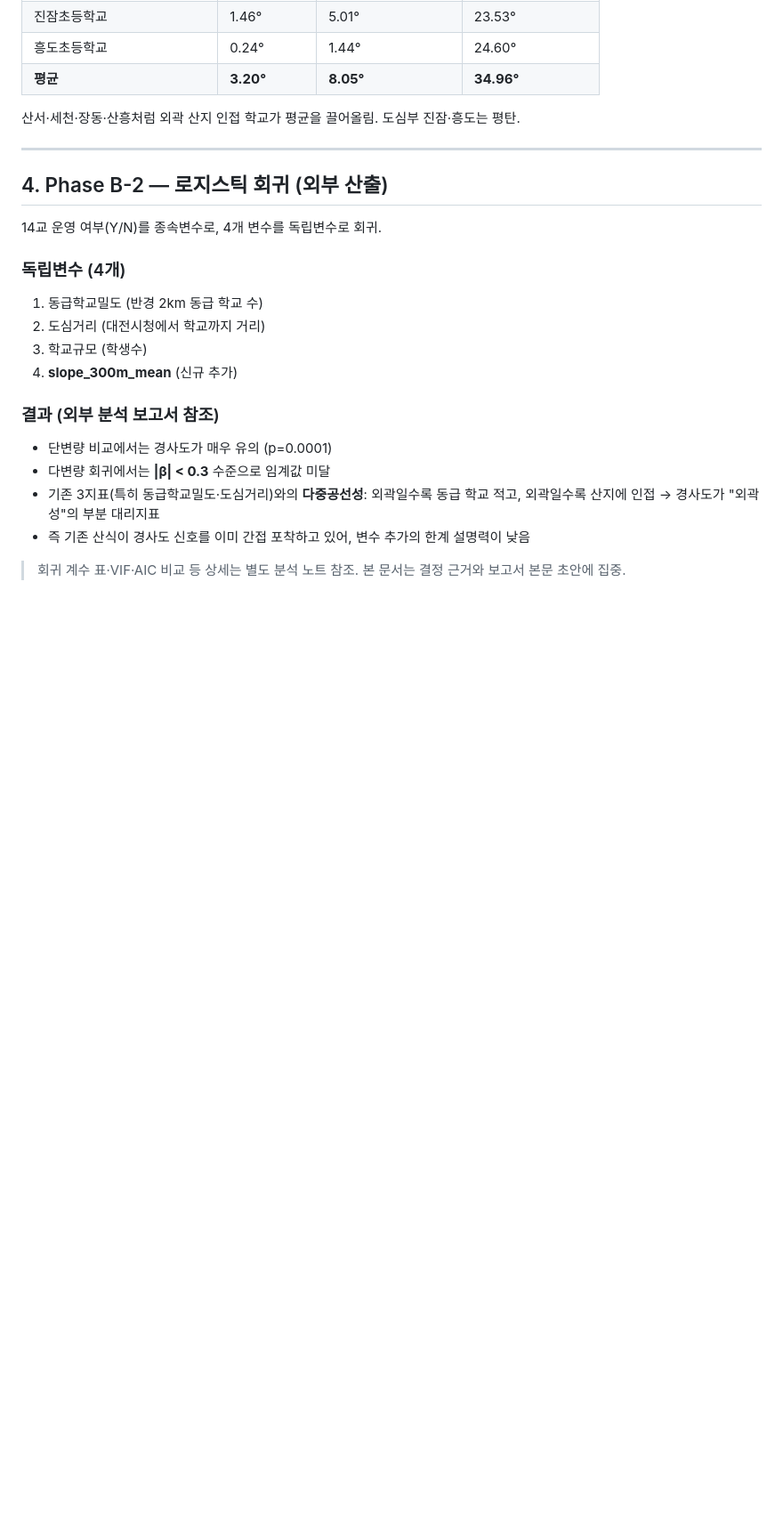
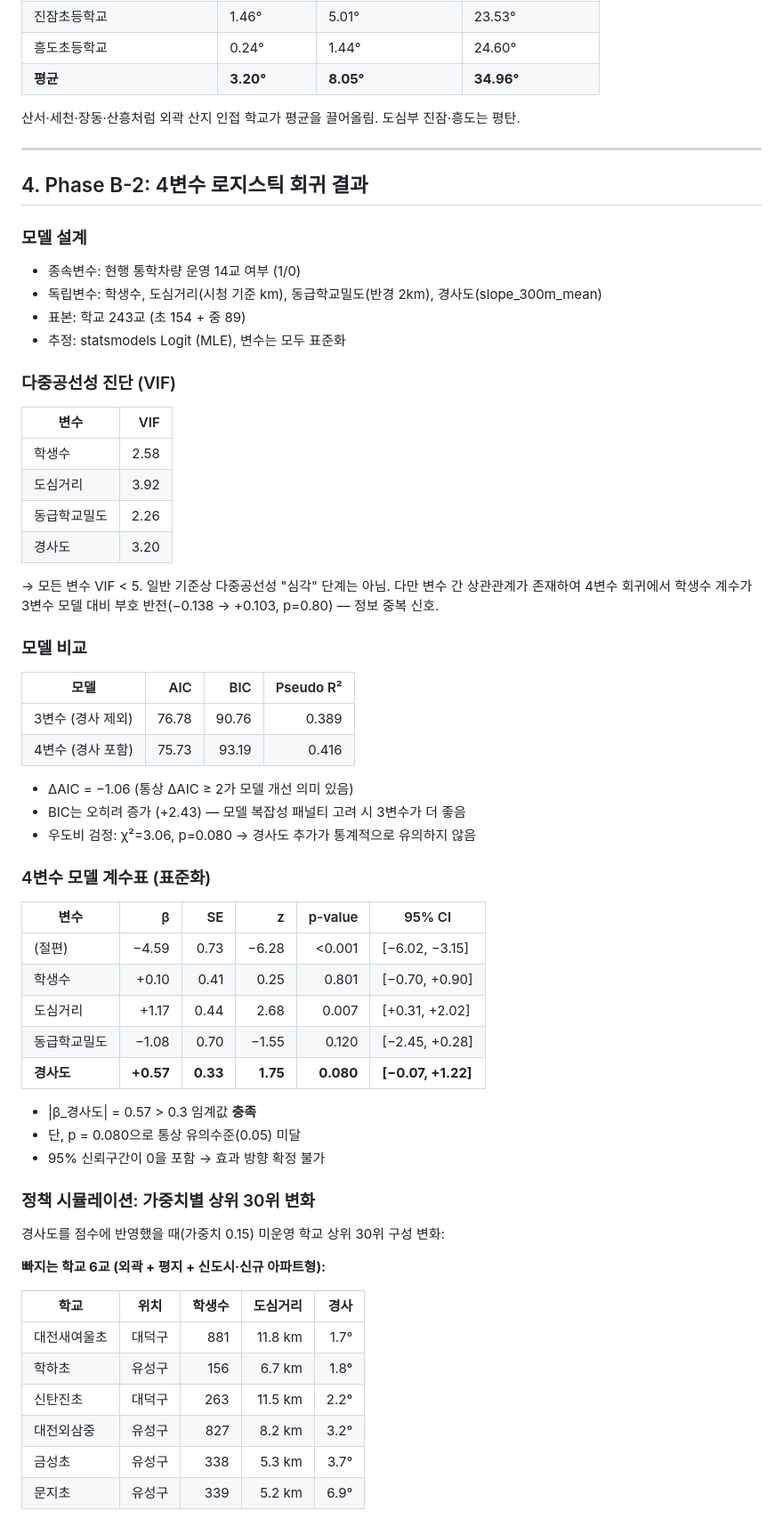
Before and after one commit to ChangminIm/daejeon-school-research, a Markdown page: docs/경사도_분석_결과.md, the part around one of its changes. Shown at 89% size. Drawn GitHub-style; blank space fills up the shorter version.

Commit message:
docs: 회귀 결과 정확 수치로 정정 (VIF, AIC, LR 검정, 시뮬레이션 비교 추가)
기존 docs/경사도_분석_결과.md §4의 "|β| < 0.3 임계값 미달" 표기는 사실과 다름.
실제 회귀: β_표준화 = +0.57, p = 0.080, ΔAIC = −1.06.

§4 통째 교체
- 모델 설계(243교, statsmodels Logit MLE, 표준화)
- VIF 표 (모두 < 5, 다중공선성 심각 단계 아님)
- 3변수 vs 4변수 AIC/BIC/Pseudo R² 비교
- 4변수 계수표 + 95% CI
- 정책 시뮬레이션: 경사 반영 시 빠지는 6교(외곽·신규아파트형) ↔ 새로 들어오는 6교(도심·중학교 5교)
- 미반영 결정 근거 4가지

§1 결론 요약 표 정정
- 회귀 효과 행: 정확 수치(β=+0.57, p=0.080, ΔAIC=−1.06)로 교체
- 미반영 사유: "다중공선성 우려" → "통계적 유의성 부족 + 정책 시뮬레이션 불일치"

§5 Phase C 결정 근거 동기화
- 사전 임계값(|β|≥0.3)은 충족하나 통계적 유의성·모델 개선·정책 정합성 종합으로 미반영
- 상세 근거는 §4 참조

```diff
--- a/docs/경사도_분석_결과.md
+++ b/docs/경사도_분석_결과.md
@@ -93,21 +93,62 @@
 
 ---
 
-## 4. Phase B-2 — 로지스틱 회귀 (외부 산출)
+## 4. Phase B-2: 4변수 로지스틱 회귀 결과
 
-14교 운영 여부(Y/N)를 종속변수로, 4개 변수를 독립변수로 회귀.
+### 모델 설계
+- 종속변수: 현행 통학차량 운영 14교 여부 (1/0)
+- 독립변수: 학생수, 도심거리(시청 기준 km), 동급학교밀도(반경 2km), 경사도(slope_300m_mean)
+- 표본: 학교 243교 (초 154 + 중 89)
+- 추정: statsmodels Logit (MLE), 변수는 모두 표준화
 
-### 독립변수 (4개)
-1. 동급학교밀도 (반경 2km 동급 학교 수)
-2. 도심거리 (대전시청에서 학교까지 거리)
-3. 학교규모 (학생수)
-4. **slope_300m_mean** (신규 추가)
+### 다중공선성 진단 (VIF)
 
-### 결과 (외부 분석 보고서 참조)
-- 단변량 비교에서는 경사도가 매우 유의 (p=0.0001)
-- 다변량 회귀에서는 **|β| < 0.3** 수준으로 임계값 미달
-- 기존 3지표(특히 동급학교밀도·도심거리)와의 **다중공선성**: 외곽일수록 동급 학교 적고, 외곽일수록 산지에 인접 → 경사도가 "외곽성"의 부분 대리지표
-- 즉 기존 산식이 경사도 신호를 이미 간접 포착하고 있어, 변수 추가의 한계 설명력이 낮음
+| 변수 | VIF |
+|---|---:|
+| 학생수 | 2.58 |
+| 도심거리 | 3.92 |
+| 동급학교밀도 | 2.26 |
+| 경사도 | 3.20 |
 
-> 회귀 계수 표·VIF·AIC 비교 등 상세는 별도 분석 노트 참조.
-> 본 문서는 결정 근거와 보고서 본문 초안에 집중.
+→ 모든 변수 VIF < 5. 일반 기준상 다중공선성 "심각" 단계는 아님. 다만 변수 간 상관관계가 존재하여 4변수 회귀에서 학생수 계수가 3변수 모델 대비 부호 반전(−0.138 → +0.103, p=0.80) — 정보 중복 신호.
+
+### 모델 비교
+
+| 모델 | AIC | BIC | Pseudo R² |
+|---|---:|---:|---:|
+| 3변수 (경사 제외) | 76.78 | 90.76 | 0.389 |
+| 4변수 (경사 포함) | 75.73 | 93.19 | 0.416 |
+
+- ΔAIC = −1.06 (통상 ΔAIC ≥ 2가 모델 개선 의미 있음)
+- BIC는 오히려 증가 (+2.43) — 모델 복잡성 패널티 고려 시 3변수가 더 좋음
+- 우도비 검정: χ²=3.06, p=0.080 → 경사도 추가가 통계적으로 유의하지 않음
+
+### 4변수 모델 계수표 (표준화)
+
+| 변수 | β | SE | z | p-value | 95% CI |
+|---|---:|---:|---:|---:|---|
+| (절편) | −4.59 | 0.73 | −6.28 | <0.001 | [−6.02, −3.15] |
+| 학생수 | +0.10 | 0.41 | 0.25 | 0.801 | [−0.70, +0.90] |
+| 도심거리 | +1.17 | 0.44 | 2.68 | 0.007 | [+0.31, +2.02] |
+| 동급학교밀도 | −1.08 | 0.70 | −1.55 | 0.120 | [−2.45, +0.28] |
+| **경사도** | **+0.57** | **0.33** | **1.75** | **0.080** | **[−0.07, +1.22]** |
+
+- |β_경사도| = 0.57 > 0.3 임계값 **충족**
+- 단, p = 0.080으로 통상 유의수준(0.05) 미달
+- 95% 신뢰구간이 0을 포함 → 효과 방향 확정 불가
+
+### 정책 시뮬레이션: 가중치별 상위 30위 변화
+
+경사도를 점수에 반영했을 때(가중치 0.15) 미운영 학교 상위 30위 구성 변화:
+
+**빠지는 학교 6교 (외곽 + 평지 + 신도시·신규 아파트형):**
+
+| 학교 | 위치 | 학생수 | 도심거리 | 경사 |
+|---|---|---:|---:|---:|
+| 대전새여울초 | 대덕구 | 881 | 11.8 km | 1.7° |
+| 학하초 | 유성구 | 156 | 6.7 km | 1.8° |
+| 신탄진초 | 대덕구 | 263 | 11.5 km | 2.2° |
+| 대전외삼중 | 유성구 | 827 | 8.2 km | 3.2° |
+| 금성초 | 유성구 | 338 | 5.3 km | 3.7° |
+| 문지초 | 유성구 | 339 | 5.2 km | 6.9° |
+
```
Also changed, not shown: other parts of docs/경사도_분석_결과.md (+38 -7 lines).
